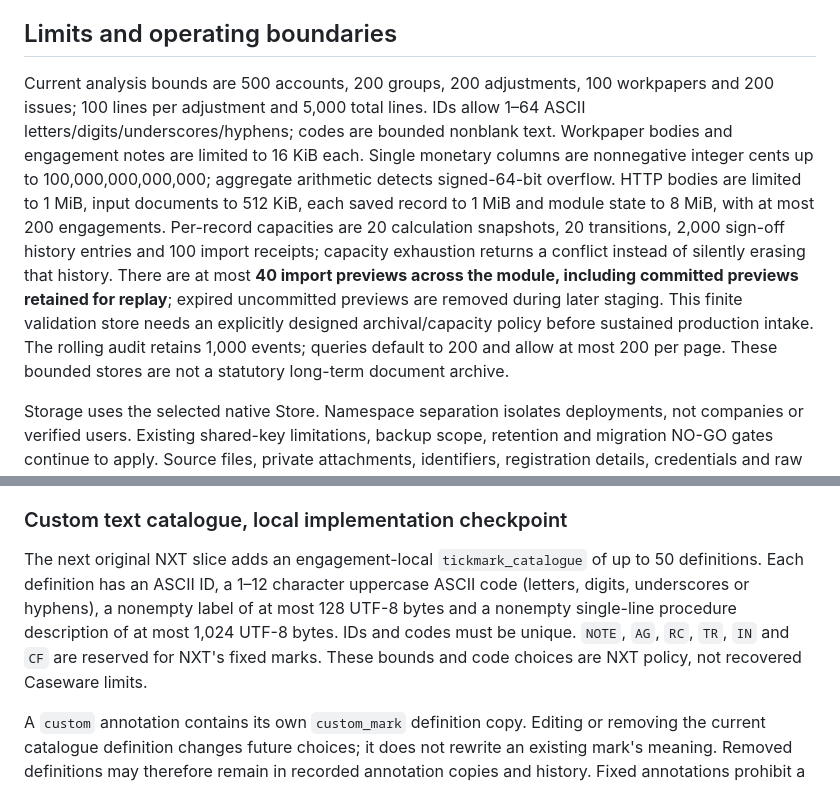
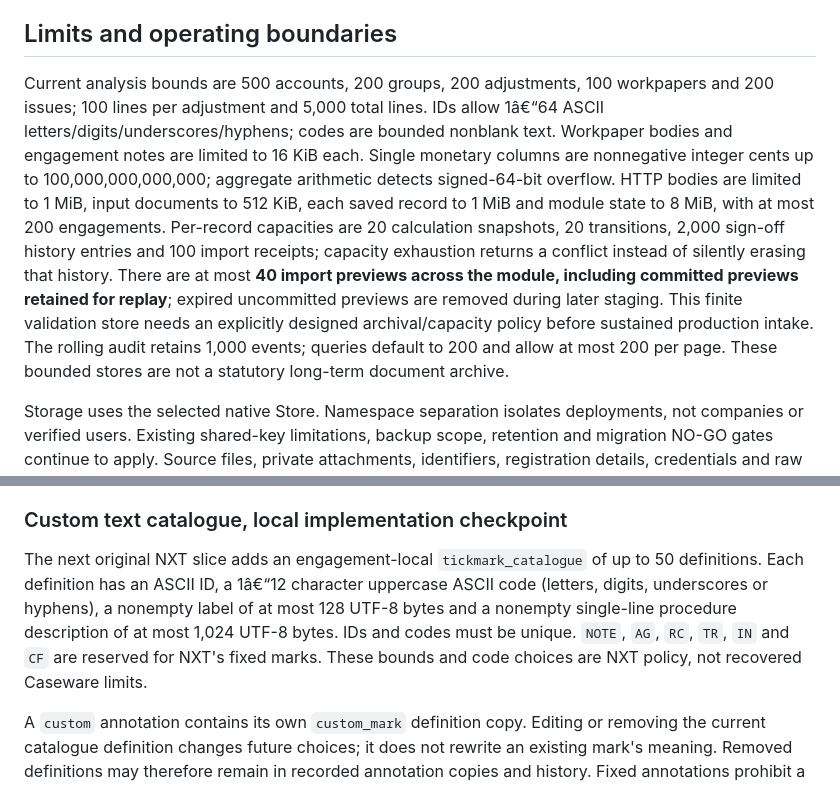
Before and after one commit to Stiggtechnologies/nxt-os, a Markdown page: docs/NXT_ENGAGEMENTS.md, 2 parts joined by grey strips. Drawn GitHub-style.

```diff
--- a/docs/NXT_ENGAGEMENTS.md
+++ b/docs/NXT_ENGAGEMENTS.md
@@ -101,7 +109,7 @@ Printable output includes saved account rows, trial-balance control totals, curr
 
 ## Limits and operating boundaries
 
-Current analysis bounds are 500 accounts, 200 groups, 200 adjustments, 100 workpapers and 200 issues; 100 lines per adjustment and 5,000 total lines. IDs allow 1–64 ASCII letters/digits/underscores/hyphens; codes are bounded nonblank text. Workpaper bodies and engagement notes are limited to 16 KiB each. Single monetary columns are nonnegative integer cents up to 100,000,000,000,000; aggregate arithmetic detects signed-64-bit overflow. HTTP bodies are limited to 1 MiB, input documents to 512 KiB, each saved record to 1 MiB and module state to 8 MiB, with at most 200 engagements. Per-record capacities are 20 calculation snapshots, 20 transitions, 2,000 sign-off history entries and 100 import receipts; capacity exhaustion returns a conflict instead of silently erasing that history. There are at most **40 import previews across the module, including committed previews retained for replay**; expired uncommitted previews are removed during later staging. This finite validation store needs an explicitly designed archival/capacity policy before sustained production intake. The rolling audit retains 1,000 events; queries default to 200 and allow at most 200 per page. These bounded stores are not a statutory long-term document archive.
+Current analysis bounds are 500 accounts, 200 groups, 200 adjustments, 100 workpapers and 200 issues; 100 lines per adjustment and 5,000 total lines. IDs allow 1â€“64 ASCII letters/digits/underscores/hyphens; codes are bounded nonblank text. Workpaper bodies and engagement notes are limited to 16 KiB each. Single monetary columns are nonnegative integer cents up to 100,000,000,000,000; aggregate arithmetic detects signed-64-bit overflow. HTTP bodies are limited to 1 MiB, input documents to 512 KiB, each saved record to 1 MiB and module state to 8 MiB, with at most 200 engagements. Per-record capacities are 20 calculation snapshots, 20 transitions, 2,000 sign-off history entries and 100 import receipts; capacity exhaustion returns a conflict instead of silently erasing that history. There are at most **40 import previews across the module, including committed previews retained for replay**; expired uncommitted previews are removed during later staging. This finite validation store needs an explicitly designed archival/capacity policy before sustained production intake. The rolling audit retains 1,000 events; queries default to 200 and allow at most 200 per page. These bounded stores are not a statutory long-term document archive.
 
 Storage uses the selected native Store. Namespace separation isolates deployments, not companies or verified users. Existing shared-key limitations, backup scope, retention and migration NO-GO gates continue to apply. Source files, private attachments, identifiers, registration details, credentials and raw remote screenshots do not belong in source control.
 
@@ -141,7 +149,7 @@ Save invalidates the active calculation and sign-offs. Calculate checks the body
 
 ### Custom text catalogue, local implementation checkpoint
 
-The next original NXT slice adds an engagement-local `tickmark_catalogue` of up to 50 definitions. Each definition has an ASCII ID, a 1–12 character uppercase ASCII code (letters, digits, underscores or hyphens), a nonempty label of at most 128 UTF-8 bytes and a nonempty single-line procedure description of at most 1,024 UTF-8 bytes. IDs and codes must be unique. `NOTE`, `AG`, `RC`, `TR`, `IN` and `CF` are reserved for NXT's fixed marks. These bounds and code choices are NXT policy, not recovered Caseware limits.
+The next original NXT slice adds an engagement-local `tickmark_catalogue` of up to 50 definitions. Each definition has an ASCII ID, a 1â€“12 character uppercase ASCII code (letters, digits, underscores or hyphens), a nonempty label of at most 128 UTF-8 bytes and a nonempty single-line procedure description of at most 1,024 UTF-8 bytes. IDs and codes must be unique. `NOTE`, `AG`, `RC`, `TR`, `IN` and `CF` are reserved for NXT's fixed marks. These bounds and code choices are NXT policy, not recovered Caseware limits.
 
 A `custom` annotation contains its own `custom_mark` definition copy. Editing or removing the current catalogue definition changes future choices; it does not rewrite an existing mark's meaning. Removed definitions may therefore remain in recorded annotation copies and history. Fixed annotations prohibit a custom definition. Empty catalogues and absent custom definitions are omitted from serialization to preserve legacy input preimages. Catalogue edits use the existing revision, review invalidation and lock controls. Comparative rollforward retains the catalogue while clearing the new period's applied annotations; the origin preserves the prior definitions and marks. Print escapes the recorded definition's code, label and description.
 
```
Also changed, not shown: other parts of docs/NXT_ENGAGEMENTS.md (+11 -3 lines), docs/CASEWARE_PARITY_AUDIT.md (+4 -4 lines), docs/GAP_CLOSURE_STATUS.md (+1 -0 lines).
